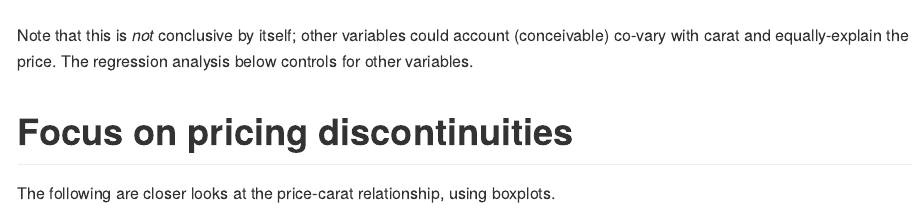
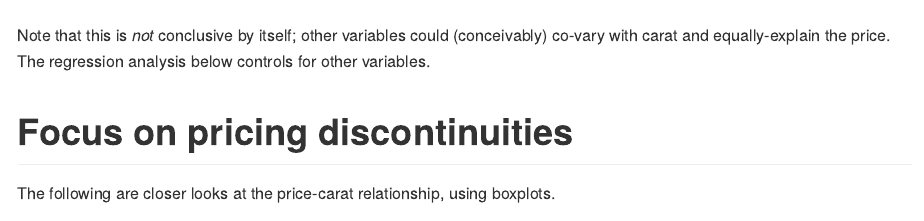
Before and after one commit to zdelrosario/zdelrosario-ds-2020-03, an R Markdown document (notebooks/diamonds.Rmd): the page in a window 1100 px wide, from 3000 px down. The pictures show the output file notebooks/diamonds.md that the author committed with the source, drawn offline in the style of GitHub.

Commit message:
fix grammar

````diff
--- a/notebooks/diamonds.Rmd
+++ b/notebooks/diamonds.Rmd
@@ -53,8 +53,8 @@ diamonds %>%
   )
 ```
 
-Note that this is *not* conclusive by itself; other variables could account
-(conceivable) co-vary with carat and equally-explain the price. The regression
+Note that this is *not* conclusive by itself; other variables could
+(conceivably) co-vary with carat and equally-explain the price. The regression
 analysis below controls for other variables.
 
 # Focus on pricing discontinuities
````
Also changed, not shown: notebooks/diamonds.md.
